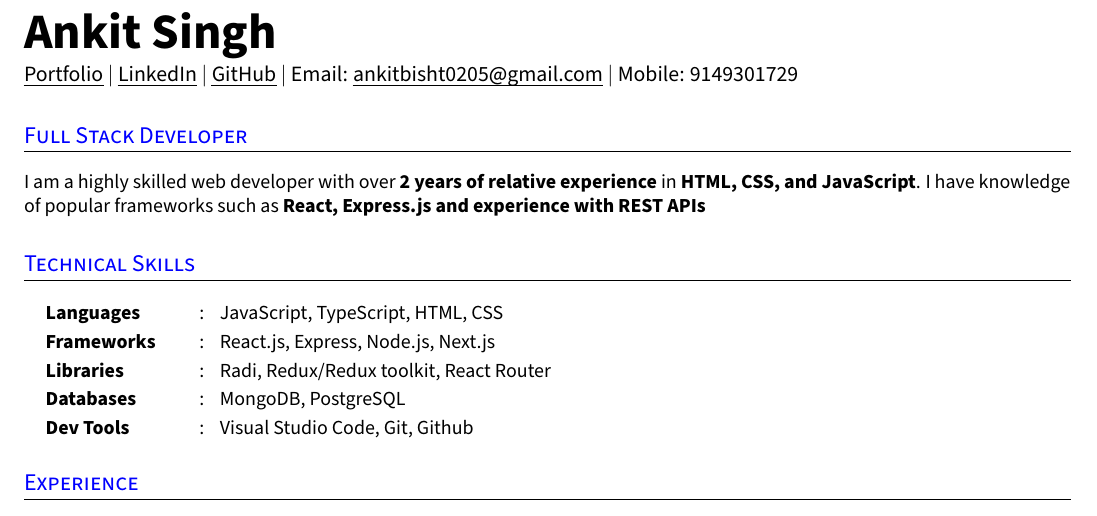
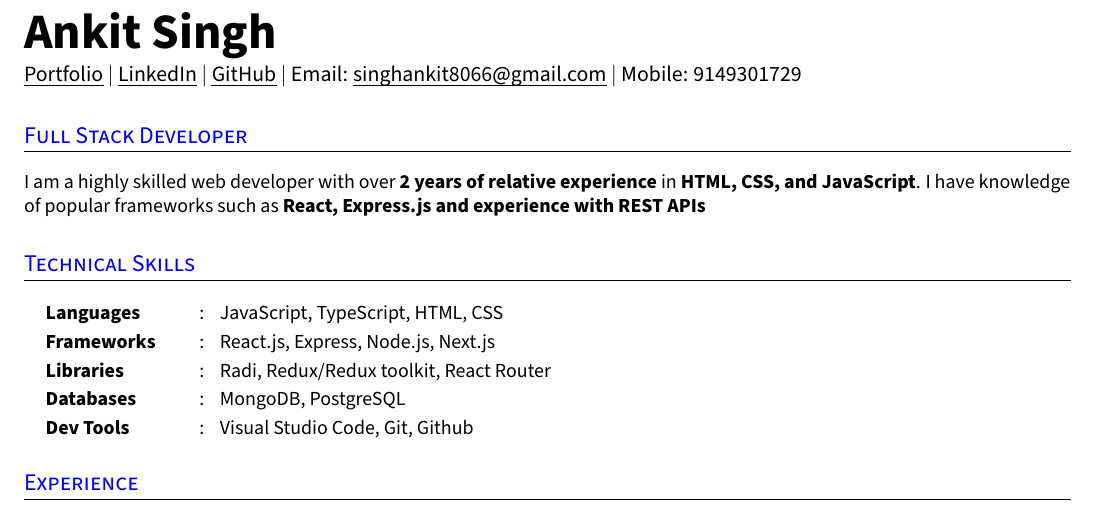
Before and after one commit to 0205Ankit/My-Resume, a LaTeX CV (resume.tex): part of the page, cut so that both start at the same text. Compiled offline with pdfLaTeX.

Commit message:
email change

```diff
--- a/resume.tex
+++ b/resume.tex
@@ -167,7 +167,7 @@
   \href{https://ankitb.dev}{\uline{Portfolio}} $|$ % row = 2, col = 1
   \href{https://www.linkedin.com/in/ankit-singh-58304221b/}{\uline{LinkedIn}} $|$ % row = 2, col = 1
   \href{https://github.com/0205Ankit}{\uline{GitHub}} $|$ % row = 2, col = 1
-  Email: \href{mailto:ankitbisht0205@gmail.com}{\uline{ankitbisht0205@gmail.com}} $|$ % row = 2, col = 2
+  Email: \href{mailto:singhankit8066@gmail.com}{\uline{singhankit8066@gmail.com}} $|$ % row = 2, col = 2
   Mobile: 9149301729 \\ % row = 2, col = 2
 \end{tabular*}
 %--------------------------------------------
```
